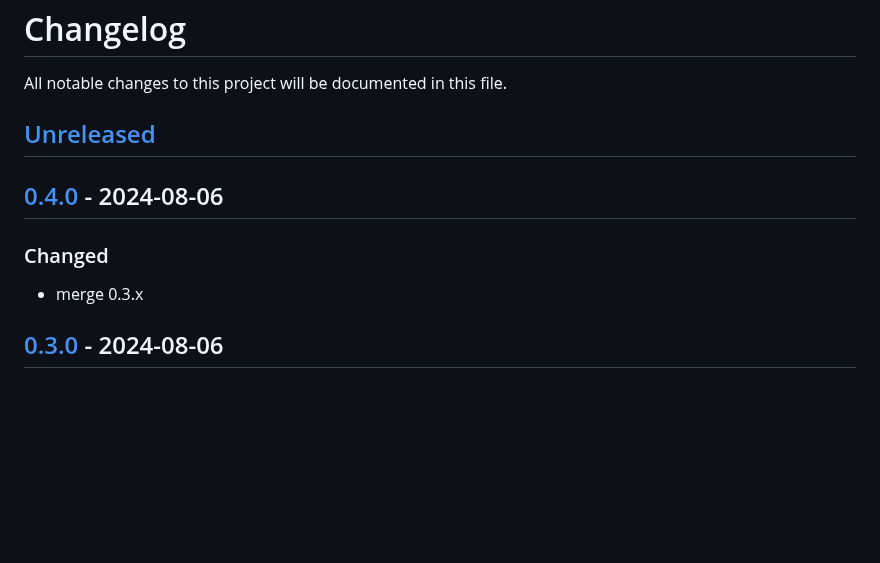
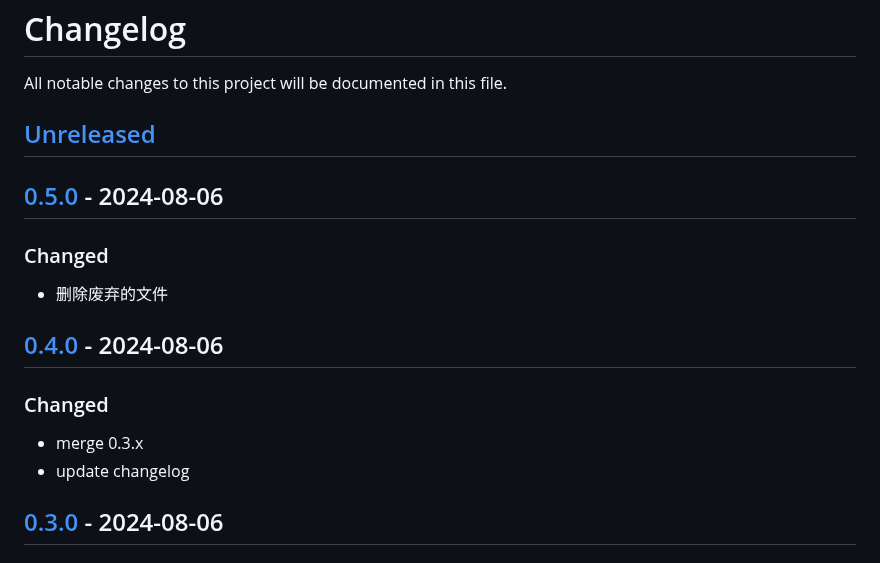
Before and after one commit to quant1x/pkg, a Markdown page: CHANGELOG.md, the part around one of its changes. GitHub-like rendering; blank space fills up the shorter version.

Commit message:
update changelog

```diff
--- a/CHANGELOG.md
+++ b/CHANGELOG.md
@@ -3,9 +3,14 @@ All notable changes to this project will be documented in this file.
 
 ## [Unreleased]
 
+## [0.5.0] - 2024-08-06
+### Changed
+- 删除废弃的文件
+
 ## [0.4.0] - 2024-08-06
 ### Changed
 - merge 0.3.x
+- update changelog
 
 ## [0.3.0] - 2024-08-06
 ### Changed
```
Also changed, not shown: other parts of CHANGELOG.md (+2 -1 lines).
